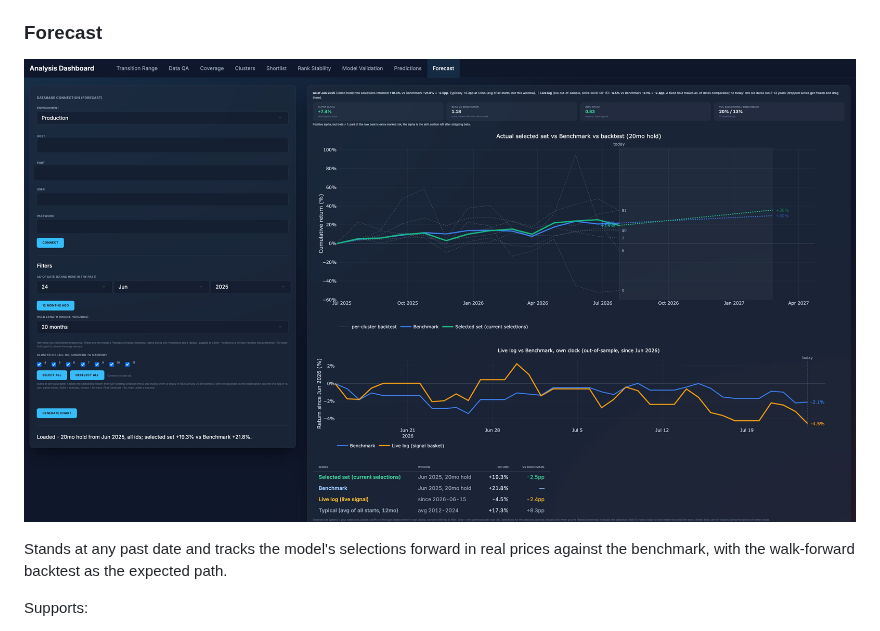
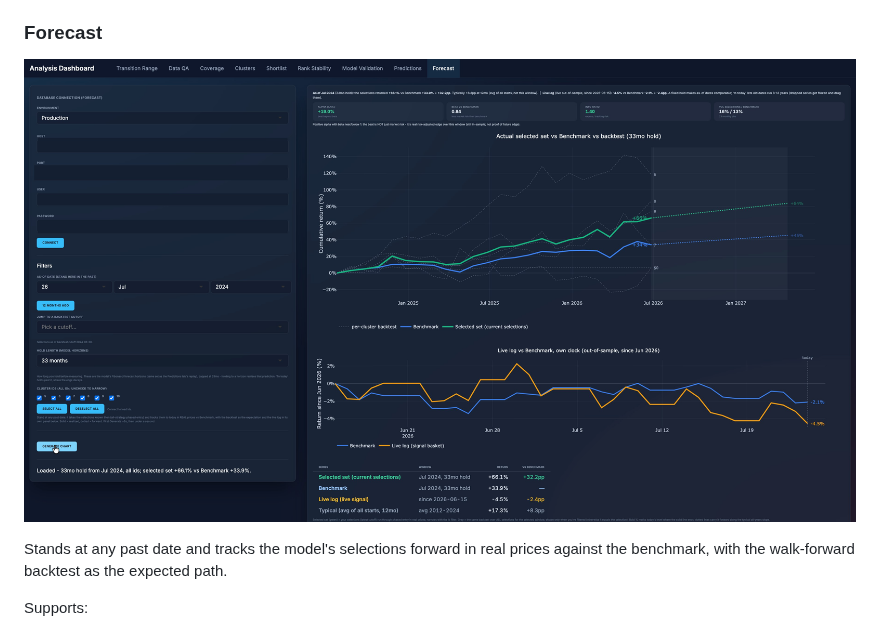
Before and after one commit to kevinccorcoran/elt-canonical-data, a Markdown page: README.md, the part around the change. Rendered like a GitHub page; pictures changed too: tools/dashboard_forecast.jpg.

Commit message:
docs(dashboard): update Forecast screenshot (33mo hold from Jul 2024)
Connection fields (host/port/user/password) redacted; bump image cache-buster.

```diff
--- a/README.md
+++ b/README.md
@@ -87,7 +87,7 @@ Supports:
 
 ### Forecast
 
-![Forecast: selections vs benchmark vs walk-forward backtest](tools/dashboard_forecast.jpg?v=1)
+![Forecast: selections vs benchmark vs walk-forward backtest](tools/dashboard_forecast.jpg?v=2)
 
 Stands at any past date and tracks the model's selections forward in real prices against the benchmark, with the walk-forward backtest as the expected path.
 
```
